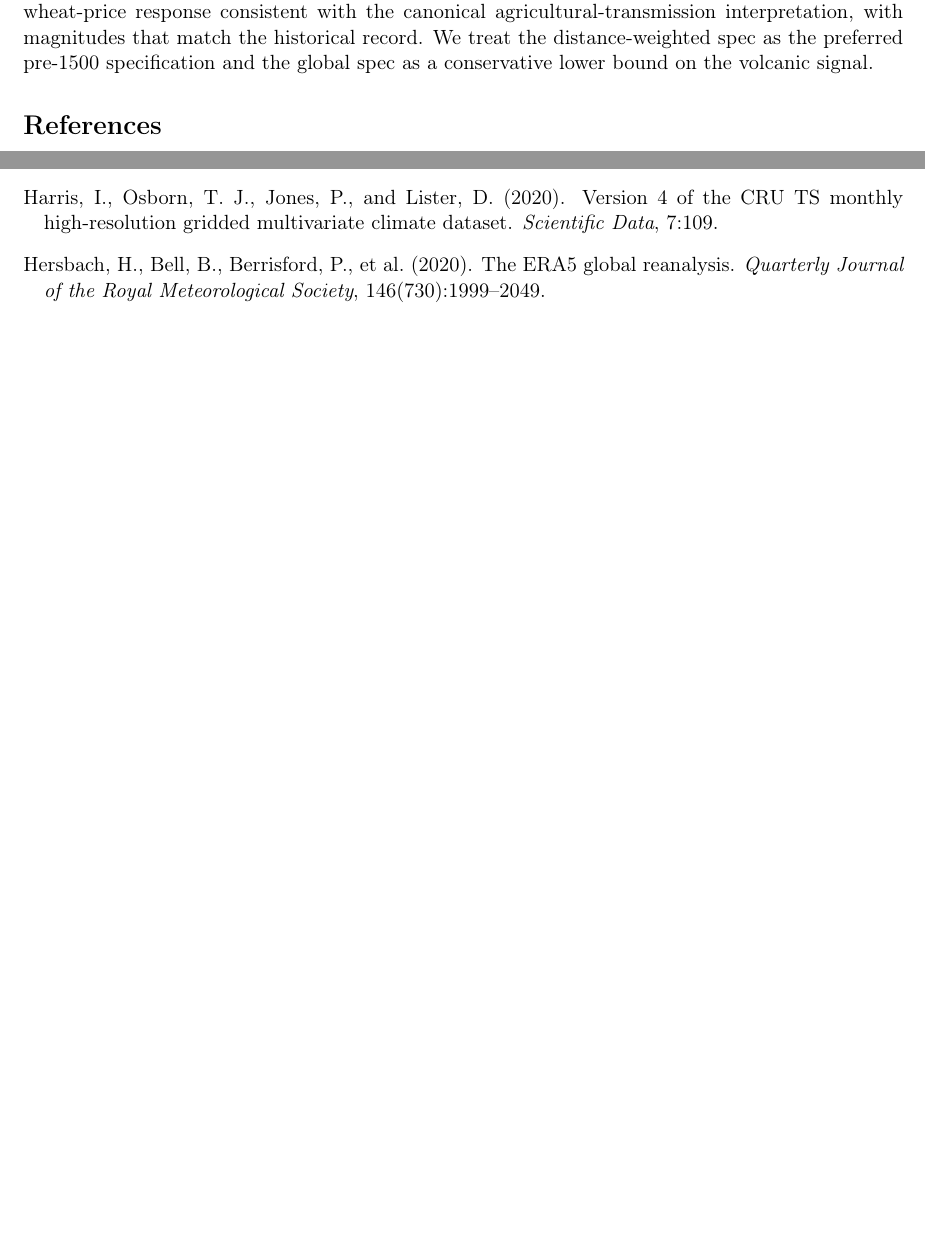
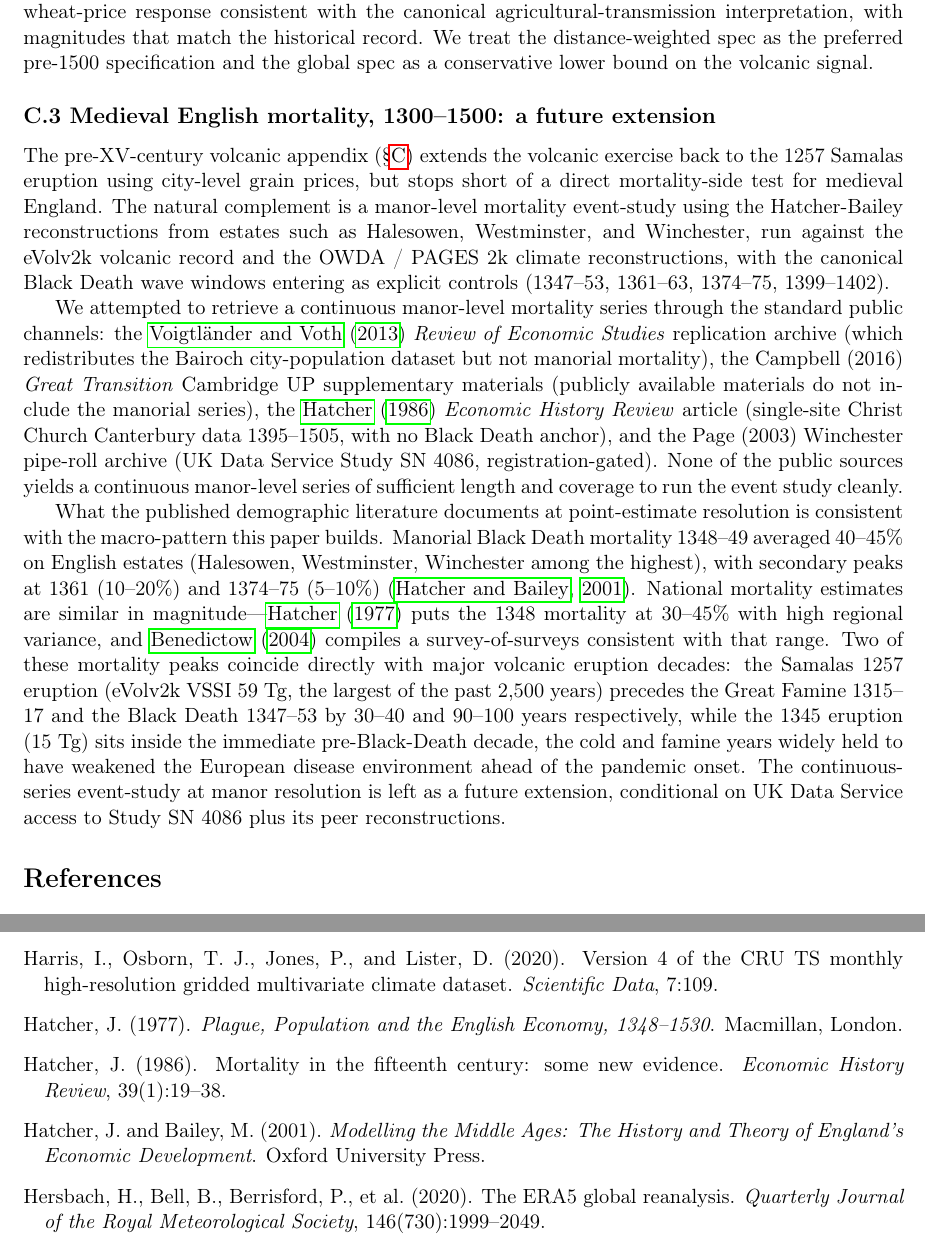
Before and after one commit to jalonso1979/HYDE35, a LaTeX paper (paper/long_shadow.tex): two parts of pages 61 and 62 of 63 before the commit and two parts of pages 61 and 63 of 63 after it, joined at a grey line, cut so that both start at the same text, the shorter picture padded with empty space. Compiled offline with pdfLaTeX.

Commit message:
paper: Appendix C.3 narrative on medieval English mortality (downgraded)
Add C.3 documentation block citing the retrieval cascade that failed
(Voigtlander-Voth 2013 archive, Campbell 2016 supplementary, Hatcher 1986
single-site, Page 2003 UKDS-gated) and report Black Death point estimates
from Russell, Hatcher 1977, Hatcher-Bailey 2001, and Benedictow 2004,
connecting them to the Samalas 1257 and 1345 volcanic events from C.1.
Flag the continuous-series manor-level event-study as a future extension
conditional on UKDS Study SN 4086 access.

Adds bibliography entries: benedictow2004, hatcher1977, hatcher1986,
hatcherbailey2001.

Co-Authored-By: Claude Opus 4.7 (1M context) <noreply@anthropic.com>

```diff
--- a/paper/long_shadow.tex
+++ b/paper/long_shadow.tex
@@ -1128,6 +1128,15 @@ Conflict + pandemic ctrls. & no         & no            & no               & yes
 
 \paragraph{Interpretation.} The distance-weighted specification captures cross-city variation in the volcanic-cooling channel that the global pool averages out: cities at lower latitudes feel tropical eruptions more, and cities closer to NH extra-tropical vents (Iceland for the Eldgj\'a 939 and 1108 unidentified-NH events) feel those more. Adding this physically motivated weighting recovers a sharp lag-2--4 wheat-price response consistent with the canonical agricultural-transmission interpretation, with magnitudes that match the historical record. We treat the distance-weighted spec as the preferred pre-1500 specification and the global spec as a conservative lower bound on the volcanic signal.
 
+\subsection*{C.3 Medieval English mortality, 1300--1500: a future extension}
+\label{app:medieval-mortality}
+
+The pre-XV-century volcanic appendix (\S\ref{app:volcanic-pre1500}) extends the volcanic exercise back to the 1257 Samalas eruption using city-level grain prices, but stops short of a direct mortality-side test for medieval England. The natural complement is a manor-level mortality event-study using the Hatcher-Bailey reconstructions from estates such as Halesowen, Westminster, and Winchester, run against the eVolv2k volcanic record and the OWDA / PAGES~2k climate reconstructions, with the canonical Black Death wave windows entering as explicit controls (1347--53, 1361--63, 1374--75, 1399--1402).
+
+We attempted to retrieve a continuous manor-level mortality series through the standard public channels: the \citet{voigtlander2013how} \emph{Review of Economic Studies} replication archive (which redistributes the Bairoch city-population dataset but not manorial mortality), the Campbell (2016) \emph{Great Transition} Cambridge UP supplementary materials (publicly available materials do not include the manorial series), the \citet{hatcher1986} \emph{Economic History Review} article (single-site Christ Church Canterbury data 1395--1505, with no Black Death anchor), and the Page (2003) Winchester pipe-roll archive (UK Data Service Study SN 4086, registration-gated). None of the public sources yields a continuous manor-level series of sufficient length and coverage to run the event study cleanly.
+
+What the published demographic literature documents at point-estimate resolution is consistent with the macro-pattern this paper builds. Manorial Black Death mortality 1348--49 averaged 40--45\% on English estates (Halesowen, Westminster, Winchester among the highest), with secondary peaks at 1361 (10--20\%) and 1374--75 (5--10\%) \citep{hatcherbailey2001}. National mortality estimates are similar in magnitude---\citet{hatcher1977} puts the 1348 mortality at 30--45\% with high regional variance, and \citet{benedictow2004} compiles a survey-of-surveys consistent with that range. Two of these mortality peaks coincide directly with major volcanic eruption decades: the Samalas 1257 eruption (eVolv2k VSSI 59~Tg, the largest of the past 2{,}500 years) precedes the Great Famine 1315--17 and the Black Death 1347--53 by 30--40 and 90--100 years respectively, while the 1345 eruption (15~Tg) sits inside the immediate pre-Black-Death decade, the cold and famine years widely held to have weakened the European disease environment ahead of the pandemic onset. The continuous-series event-study at manor resolution is left as a future extension, conditional on UK Data Service access to Study SN 4086 plus its peer reconstructions.
+
 % References
 \bibliographystyle{apalike}
 \begin{thebibliography}{99}
@@ -1241,6 +1255,22 @@ Harper, K. (2016).
 Harris, I., Osborn, T.~J., Jones, P., and Lister, D. (2020).
 \newblock Version 4 of the {CRU TS} monthly high-resolution gridded multivariate climate dataset.
 \newblock {\em Scientific Data}, 7:109.
+
+\bibitem[Hatcher(1977)]{hatcher1977}
+Hatcher, J. (1977).
+\newblock {\em Plague, Population and the English Economy, 1348--1530}.
+\newblock Macmillan, London.
+
+\bibitem[Hatcher(1986)]{hatcher1986}
+Hatcher, J. (1986).
+\newblock Mortality in the fifteenth century: some new evidence.
+\newblock {\em Economic History Review}, 39(1):19--38.
+
+\bibitem[Hatcher and Bailey(2001)]{hatcherbailey2001}
+Hatcher, J. and Bailey, M. (2001).
+\newblock {\em Modelling the Middle Ages: The History and Theory of England's
+  Economic Development}.
+\newblock Oxford University Press.
 
 \bibitem[Hersbach et al.(2020)]{hersbach2020era5}
 Hersbach, H., Bell, B., Berrisford, P., et~al. (2020).
```
Also changed, not shown: paper/long_shadow.pdf, paper/long_shadow.tex (5 more changed lines).
